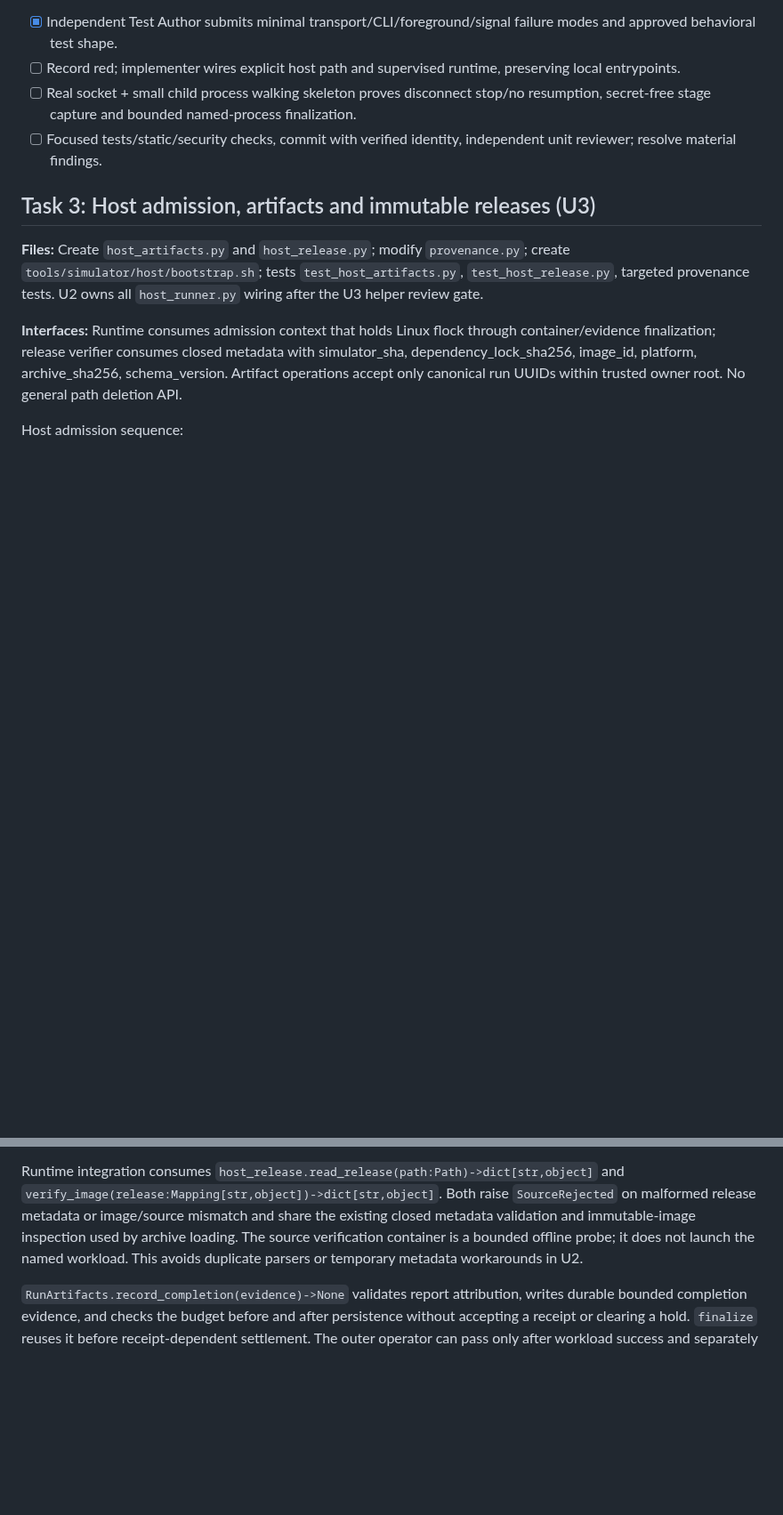
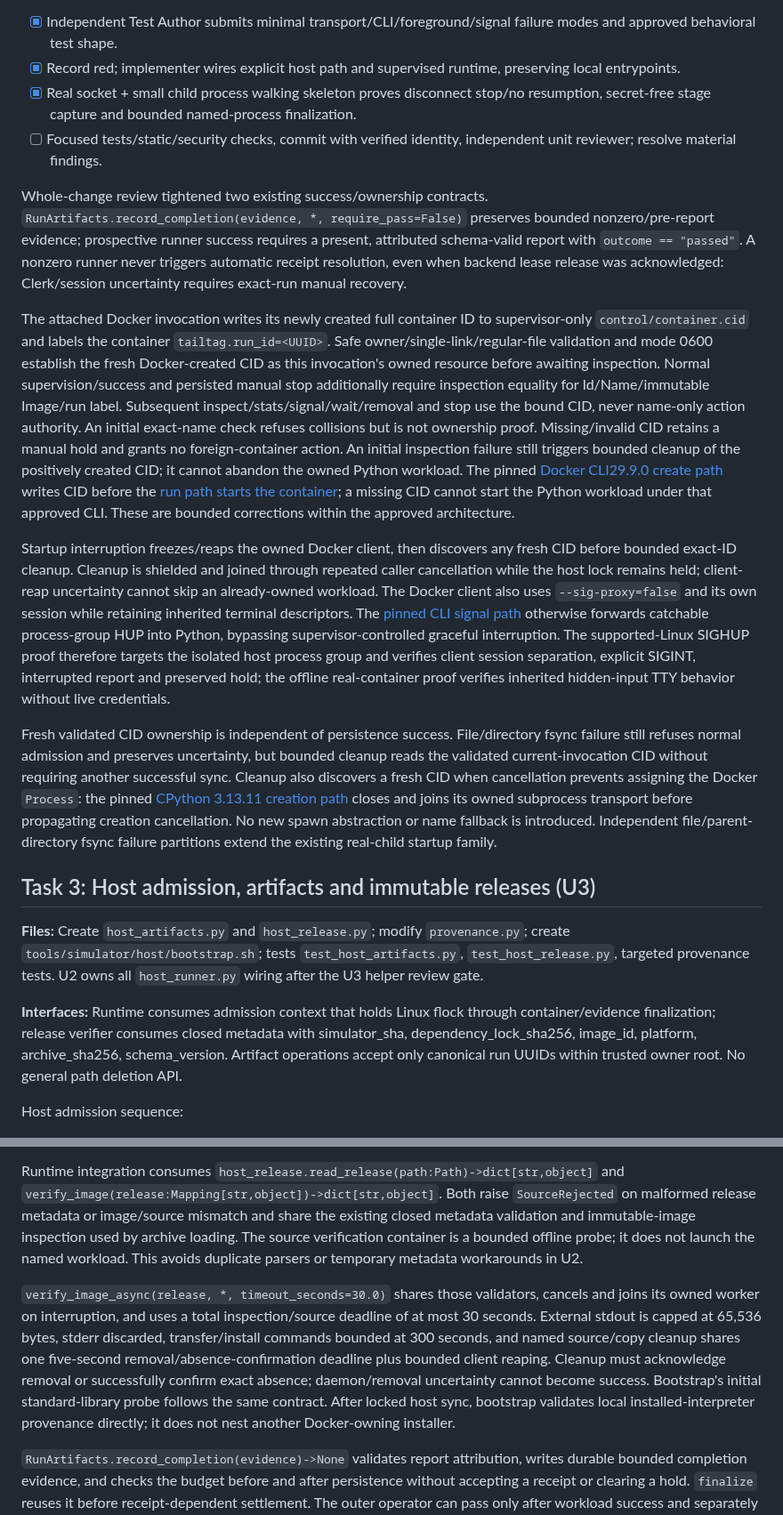
Before and after one commit to TailTag-Game/tailtag, a Markdown page: docs/specs/2026-10-08-external-simulation-host-implementation-plan.md, 2 parts joined by grey strips. Shown at 89% size. GitHub-like rendering; blank space fills up the shorter version.

Commit message:
docs(simulator): record final ownership and signal contracts

```diff
--- a/docs/specs/2026-10-08-external-simulation-host-implementation-plan.md
+++ b/docs/specs/2026-10-08-external-simulation-host-implementation-plan.md
@@ -125,9 +125,17 @@ Host supervisor launches direct Python container with `--init`, no automatic res
 Supervisor runs independently of interactive stdin, polls health every five seconds, latches at 30 seconds without fresh live response, SIGINTs exact named container, waits final_seconds+10, then kills only that container and records uncertainty. Python must receive SIGINT through init; preserve existing report interrupted semantics. Host wall execution deadline is independent and nonrenewable. Samples CPU/memory and Linux CPU-steal into closed bounded evidence; use Docker stats and `/proc/stat` as external boundaries. Resource saturation remains manual SIGUSR1. No capacity claim.
 
 - [x] Independent Test Author submits minimal transport/CLI/foreground/signal failure modes and approved behavioral test shape.
-- [ ] Record red; implementer wires explicit host path and supervised runtime, preserving local entrypoints.
-- [ ] Real socket + small child process walking skeleton proves disconnect stop/no resumption, secret-free stage capture and bounded named-process finalization.
+- [x] Record red; implementer wires explicit host path and supervised runtime, preserving local entrypoints.
+- [x] Real socket + small child process walking skeleton proves disconnect stop/no resumption, secret-free stage capture and bounded named-process finalization.
 - [ ] Focused tests/static/security checks, commit with verified identity, independent unit reviewer; resolve material findings.
+
+Whole-change review tightened two existing success/ownership contracts. `RunArtifacts.record_completion(evidence, *, require_pass=False)` preserves bounded nonzero/pre-report evidence; prospective runner success requires a present, attributed schema-valid report with `outcome == "passed"`. A nonzero runner never triggers automatic receipt resolution, even when backend lease release was acknowledged: Clerk/session uncertainty requires exact-run manual recovery.
+
+The attached Docker invocation writes its newly created full container ID to supervisor-only `control/container.cid` and labels the container `tailtag.run_id=<UUID>`. Safe owner/single-link/regular-file validation and mode 0600 establish the fresh Docker-created CID as this invocation's owned resource before awaiting inspection. Normal supervision/success and persisted manual stop additionally require inspection equality for Id/Name/immutable Image/run label. Subsequent inspect/stats/signal/wait/removal and stop use the bound CID, never name-only action authority. An initial exact-name check refuses collisions but is not ownership proof. Missing/invalid CID retains a manual hold and grants no foreign-container action. An initial inspection failure still triggers bounded cleanup of the positively created CID; it cannot abandon the owned Python workload. The pinned [Docker CLI29.9.0 create path](https://github.com/docker/cli/blob/v29.9.0/cli/command/container/create.go) writes CID before the [run path starts the container](https://github.com/docker/cli/blob/v29.9.0/cli/command/container/run.go); a missing CID cannot start the Python workload under that approved CLI. These are bounded corrections within the approved architecture.
+
+Startup interruption freezes/reaps the owned Docker client, then discovers any fresh CID before bounded exact-ID cleanup. Cleanup is shielded and joined through repeated caller cancellation while the host lock remains held; client-reap uncertainty cannot skip an already-owned workload. The Docker client also uses `--sig-proxy=false` and its own session while retaining inherited terminal descriptors. The [pinned CLI signal path](https://github.com/docker/cli/blob/v29.9.0/cli/command/container/signals.go) otherwise forwards catchable process-group HUP into Python, bypassing supervisor-controlled graceful interruption. The supported-Linux SIGHUP proof therefore targets the isolated host process group and verifies client session separation, explicit SIGINT, interrupted report and preserved hold; the offline real-container proof verifies inherited hidden-input TTY behavior without live credentials.
+
+Fresh validated CID ownership is independent of persistence success. File/directory fsync failure still refuses normal admission and preserves uncertainty, but bounded cleanup reads the validated current-invocation CID without requiring another successful sync. Cleanup also discovers a fresh CID when cancellation prevents assigning the Docker `Process`: the pinned [CPython 3.13.11 creation path](https://github.com/python/cpython/blob/v3.13.11/Lib/asyncio/unix_events.py) closes and joins its owned subprocess transport before propagating creation cancellation. No new spawn abstraction or name fallback is introduced. Independent file/parent-directory fsync failure partitions extend the existing real-child startup family.
 
 ## Task 3: Host admission, artifacts and immutable releases (U3)
 
@@ -169,6 +177,8 @@ Host control runs outside the simulator container. Ubuntu's system Python stays
 
 Runtime integration consumes `host_release.read_release(path:Path)->dict[str,object]` and `verify_image(release:Mapping[str,object])->dict[str,object]`. Both raise `SourceRejected` on malformed release metadata or image/source mismatch and share the existing closed metadata validation and immutable-image inspection used by archive loading. The source verification container is a bounded offline probe; it does not launch the named workload. This avoids duplicate parsers or temporary metadata workarounds in U2.
 
+`verify_image_async(release, *, timeout_seconds=30.0)` shares those validators, cancels and joins its owned worker on interruption, and uses a total inspection/source deadline of at most 30 seconds. External stdout is capped at 65,536 bytes, stderr discarded, transfer/install commands bounded at 300 seconds, and named source/copy cleanup shares one five-second removal/absence-confirmation deadline plus bounded client reaping. Cleanup must acknowledge removal or successfully confirm exact absence; daemon/removal uncertainty cannot become success. Bootstrap's initial standard-library probe follows the same contract. After locked host sync, bootstrap validates local installed-interpreter provenance directly; it does not nest another Docker-owning installer.
+
 `RunArtifacts.record_completion(evidence)->None` validates report attribution, writes durable bounded completion evidence, and checks the budget before and after persistence without accepting a receipt or clearing a hold. `finalize` reuses it before receipt-dependent settlement. The outer operator can pass only after workload success and separately authenticated exact-run recovery resolution. Local pretty-printed JSON inputs use shared `host_protocol.decode_document(raw)`; wire `decode_frame` retains its exact single-newline framing rule.
 
 - [x] Independent Test Author proposes and writes minimum lock/hold/retention/budget/tamper/platform tests, real filesystem/child locks and external Docker boundary substitutes; record red.
```
Also changed, not shown: other parts of docs/specs/2026-10-08-external-simulation-host-implementation-plan.md (+2 -0 lines).
